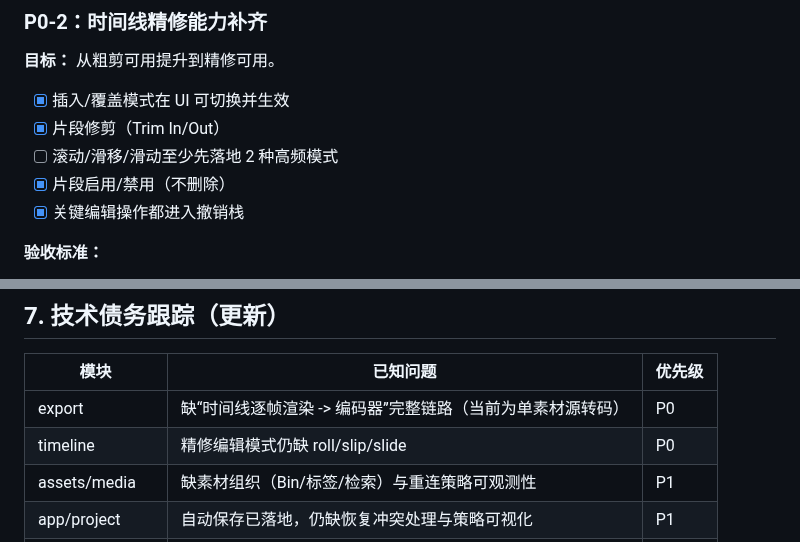
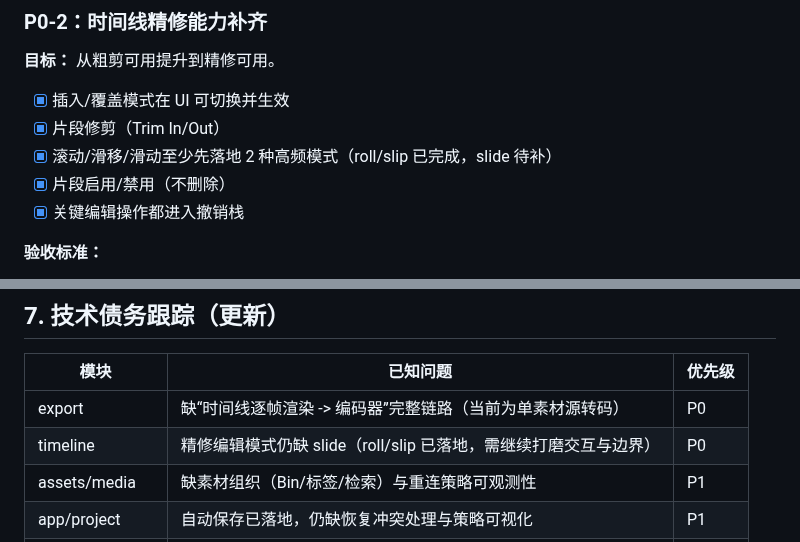
Before and after one commit to shaloong/mondrian, a Markdown page: docs/ROADMAP.md, 2 parts joined by grey strips. GitHub-like rendering.

Commit message:
docs(roadmap): mark roll/slip milestone complete

```diff
--- a/docs/ROADMAP.md
+++ b/docs/ROADMAP.md
@@ -69,7 +69,7 @@ v1.0.0  公测               ░░░░░░░░░░░░░░░░  Q
 
 - [x] 插入/覆盖模式在 UI 可切换并生效
 - [x] 片段修剪（Trim In/Out）
-- [ ] 滚动/滑移/滑动至少先落地 2 种高频模式
+- [x] 滚动/滑移/滑动至少先落地 2 种高频模式（roll/slip 已完成，slide 待补）
 - [x] 片段启用/禁用（不删除）
 - [x] 关键编辑操作都进入撤销栈
 
@@ -178,7 +178,7 @@ v1.0.0  公测               ░░░░░░░░░░░░░░░░  Q
 | 模块 | 已知问题 | 优先级 |
 | --- | --- | --- |
 | export | 缺“时间线逐帧渲染 -> 编码器”完整链路（当前为单素材源转码） | P0 |
-| timeline | 精修编辑模式仍缺 roll/slip/slide | P0 |
+| timeline | 精修编辑模式仍缺 slide（roll/slip 已落地，需继续打磨交互与边界） | P0 |
 | assets/media | 缺素材组织（Bin/标签/检索）与重连策略可观测性 | P1 |
 | app/project | 自动保存已落地，仍缺恢复冲突处理与策略可视化 | P1 |
 | renderer/effects | blend/effects 与预览链路接入不完整 | P1 |
```
